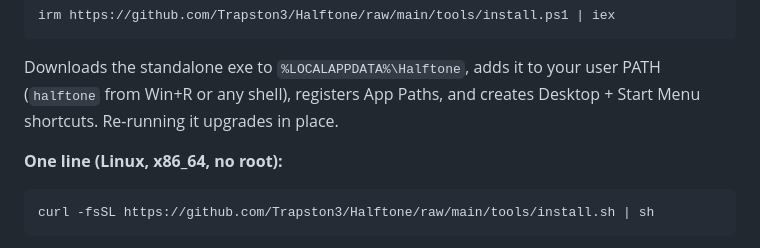
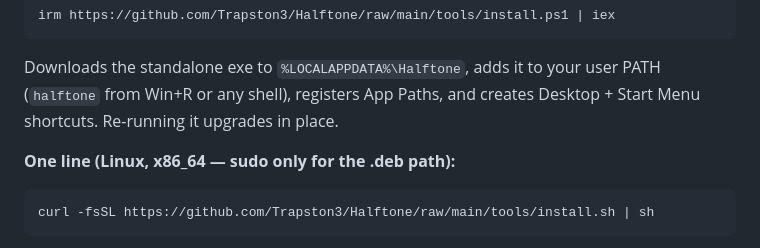
Before and after one commit to Trapston3/Halftone, a Markdown page: README.md, the part around the change. Drawn GitHub-style.

Commit message:
README: clarify Linux sudo use
Co-Authored-By: Claude Opus 5.5 <noreply@anthropic.com>

````diff
--- a/README.md
+++ b/README.md
@@ -154,7 +154,7 @@ Downloads the standalone exe to `%LOCALAPPDATA%\Halftone`, adds it to your user
 (`halftone` from Win+R or any shell), registers App Paths, and creates Desktop + Start Menu
 shortcuts. Re-running it upgrades in place.
 
-**One line (Linux, x86_64, no root):**
+**One line (Linux, x86_64 — sudo only for the .deb path):**
 
 ```sh
 curl -fsSL https://github.com/Trapston3/Halftone/raw/main/tools/install.sh | sh
````
